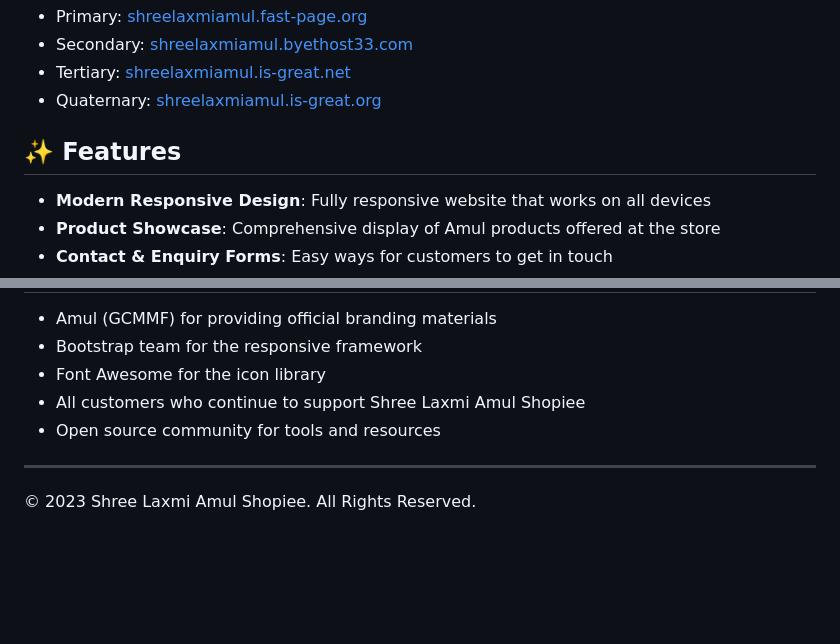
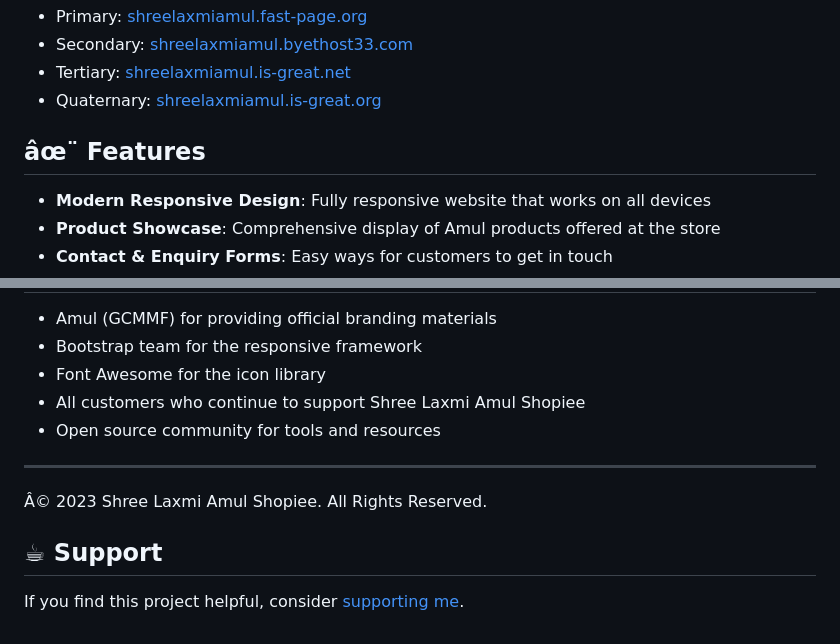
Before and after one commit to omspradippatil/Amul-Shop, a Markdown page: README.md, 2 parts joined by grey strips. Drawn GitHub-style; blank space fills up the shorter version.

```diff
--- a/README.md
+++ b/README.md
@@ -13,7 +13,7 @@ The website is hosted on multiple platforms for reliability:
 - Tertiary: [shreelaxmiamul.is-great.net](https://shreelaxmiamul.is-great.net)
 - Quaternary: [shreelaxmiamul.is-great.org](https://shreelaxmiamul.is-great.org)
 
-## ✨ Features
+## âœ¨ Features
 
 - **Modern Responsive Design**: Fully responsive website that works on all devices
 - **Product Showcase**: Comprehensive display of Amul products offered at the store
@@ -149,4 +149,8 @@ This project is licensed under the MIT License - see the [LICENSE](LICENSE) file
 
 ---
 
-© 2023 Shree Laxmi Amul Shopiee. All Rights Reserved.
+Â© 2023 Shree Laxmi Amul Shopiee. All Rights Reserved.
+
+## ☕ Support
+
+If you find this project helpful, consider [supporting me](https://ompradippatil.netlify.app/donate).
```
Also changed, not shown: other parts of README.md (+41 -41 lines).
